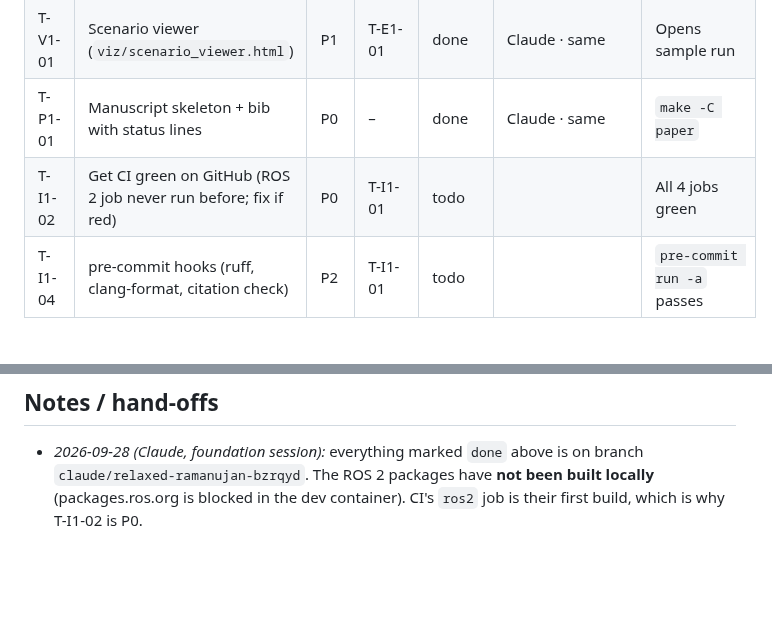
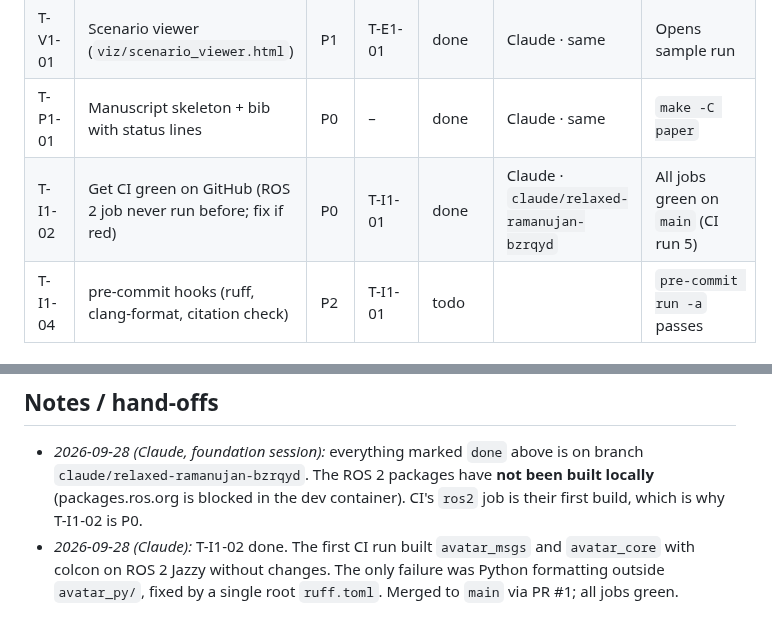
Before and after one commit to lesaf92/avatar_slam, a Markdown page: docs/TASKS.md, 2 parts joined by grey strips. GitHub-like rendering; blank space fills up the shorter version.

Commit message:
docs: mark T-I1-02 (CI green) done on the task board
Task: T-I1-02

Co-Authored-By: Claude Opus 5.5 <noreply@anthropic.com>
Claude-Session: https://claude.ai/code/session_01GuNmutpTjadNzkg3PMgGVu

```diff
--- a/docs/TASKS.md
+++ b/docs/TASKS.md
@@ -20,7 +20,7 @@ Status values: `todo` · `in-progress` · `review` · `done` · `blocked`.
 | T-E1-01 | Metrics: ATE (4-DoF), team ATE, frame error, comm accounting | P0 | – | done | Claude · same | – |
 | T-V1-01 | Scenario viewer (`viz/scenario_viewer.html`) | P1 | T-E1-01 | done | Claude · same | Opens sample run |
 | T-P1-01 | Manuscript skeleton + bib with status lines | P0 | – | done | Claude · same | `make -C paper` |
-| T-I1-02 | Get CI green on GitHub (ROS 2 job never run before; fix if red) | P0 | T-I1-01 | todo | | All 4 jobs green |
+| T-I1-02 | Get CI green on GitHub (ROS 2 job never run before; fix if red) | P0 | T-I1-01 | done | Claude · `claude/relaxed-ramanujan-bzrqyd` | All jobs green on `main` (CI run 5) |
 | T-I1-04 | pre-commit hooks (ruff, clang-format, citation check) | P2 | T-I1-01 | todo | | `pre-commit run -a` passes |
 
 ## Milestone M1: backbone v1 in the fast sim (target 2026-10-31)
@@ -102,3 +102,7 @@ Status values: `todo` · `in-progress` · `review` · `done` · `blocked`.
   branch `claude/relaxed-ramanujan-bzrqyd`. The ROS 2 packages have **not been
   built locally** (packages.ros.org is blocked in the dev container). CI's `ros2`
   job is their first build, which is why T-I1-02 is P0.
+- *2026-09-28 (Claude):* T-I1-02 done. The first CI run built `avatar_msgs` and
+  `avatar_core` with colcon on ROS 2 Jazzy without changes. The only failure was
+  Python formatting outside `avatar_py/`, fixed by a single root `ruff.toml`.
+  Merged to `main` via PR #1; all jobs green.
```
